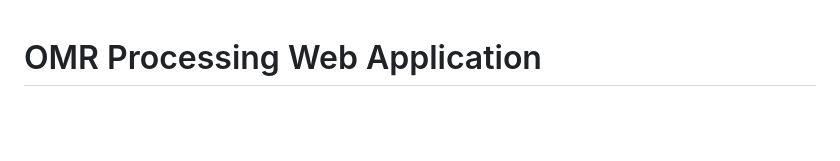
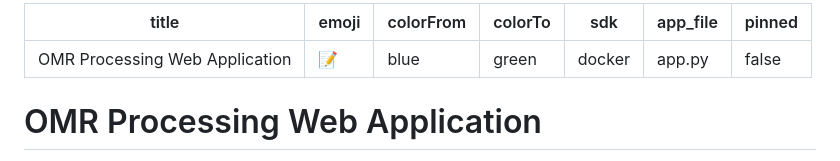
Before and after one commit to hi-jarvis3988/automated-omr-evaluation, a Markdown page: README.md, the part around the change. Rendered like a GitHub page; blank space fills up the shorter version.

Commit message:
Add Hugging Face Spaces configuration

```diff
--- a/README.md
+++ b/README.md
@@ -1,3 +1,12 @@
+---
+title: OMR Processing Web Application
+emoji: 📝
+colorFrom: blue
+colorTo: green
+sdk: docker
+app_file: app.py
+pinned: false
+---
 # OMR Processing Web Application
 
 This web application provides a complete solution for processing, evaluating, and reporting on Optical Mark Recognition (OMR) answer sheets.
```
